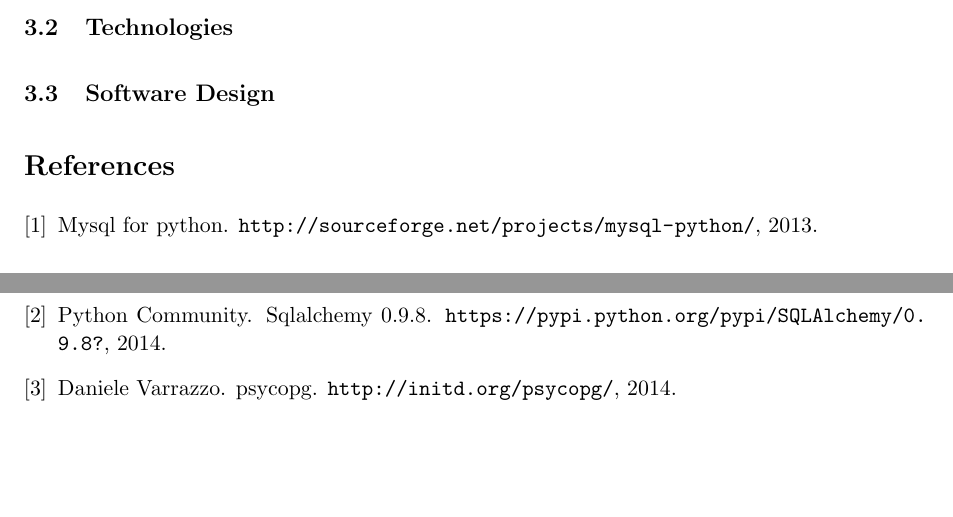
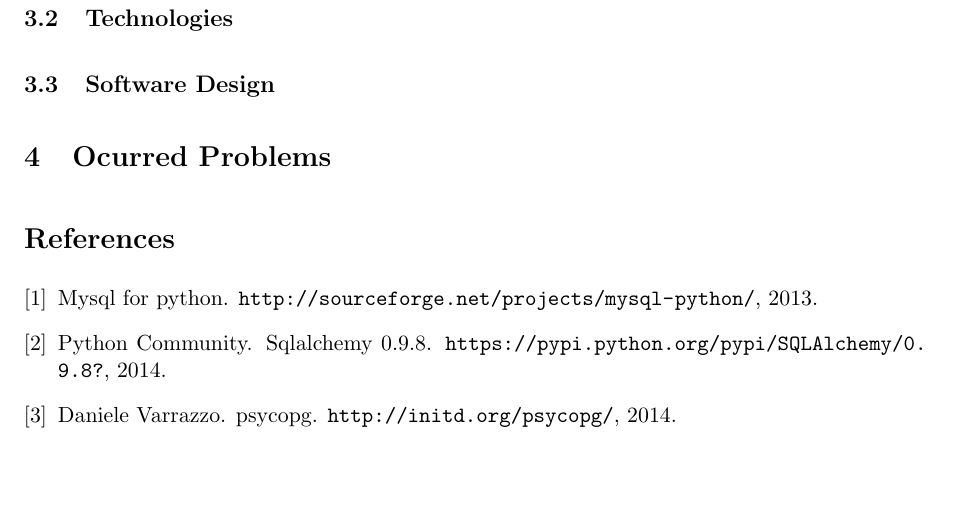
Before and after one commit to gye-tgm/loadbalancing, a LaTeX document (doc/tex/protocol.tex): two parts of pages 4 and 5 of 5 before the commit and part of page 5 of 5 after it, the two joined at a grey line, cut so that both start at the same text. Compiled offline with pdfLaTeX.

Commit message:
commit for merge

```diff
--- a/doc/tex/protocol.tex
+++ b/doc/tex/protocol.tex
@@ -171,6 +171,9 @@ Deduced from this assumptions our implementation will have the following functio
 
 \subsection{Software Design}
 
+\section{Ocurred Problems}
+
+
 \nocite{*}
 \bibliographystyle{plain}
 \bibliography{bibliography}
```
Also changed, not shown: 1 other file.
